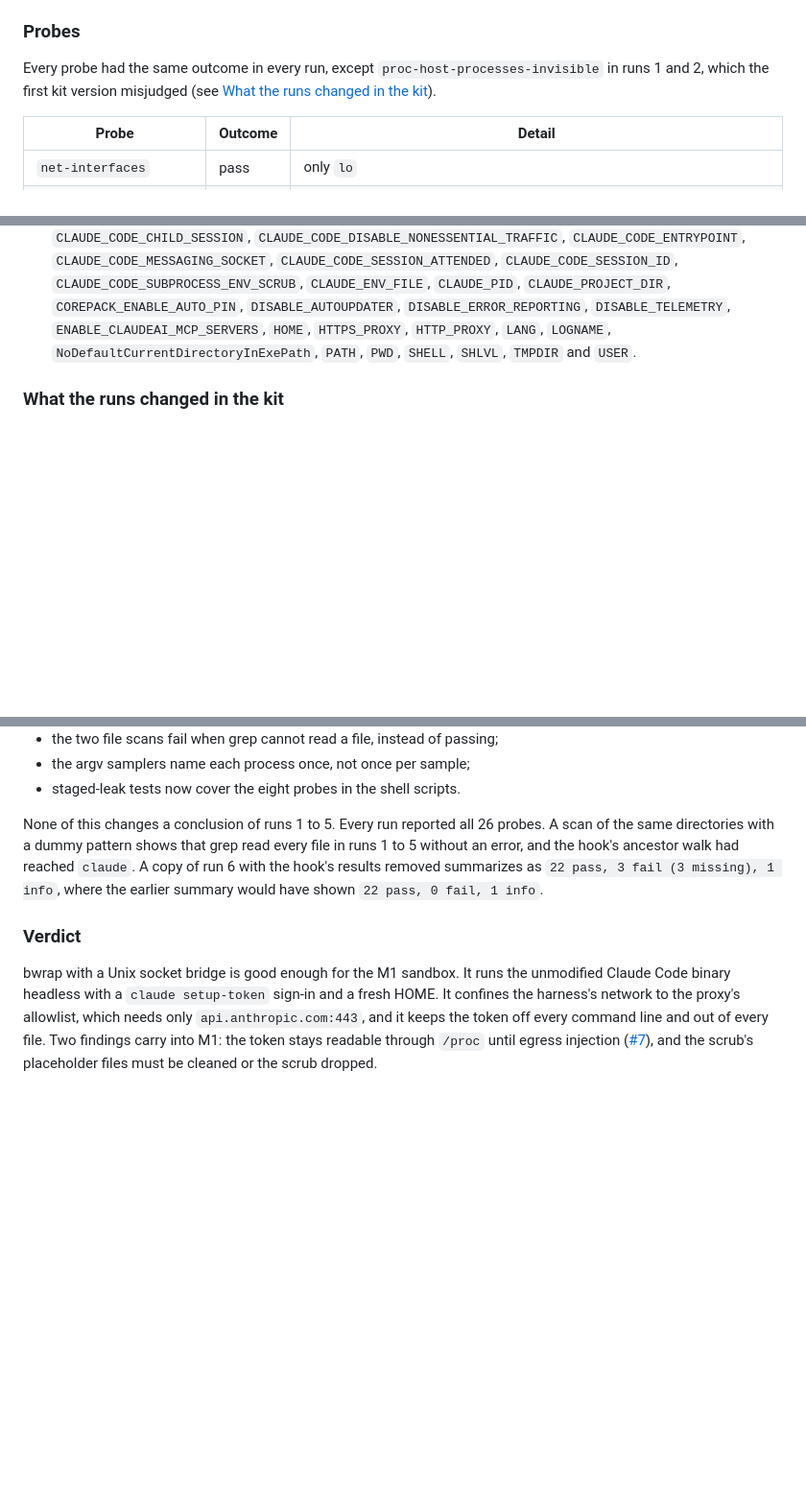
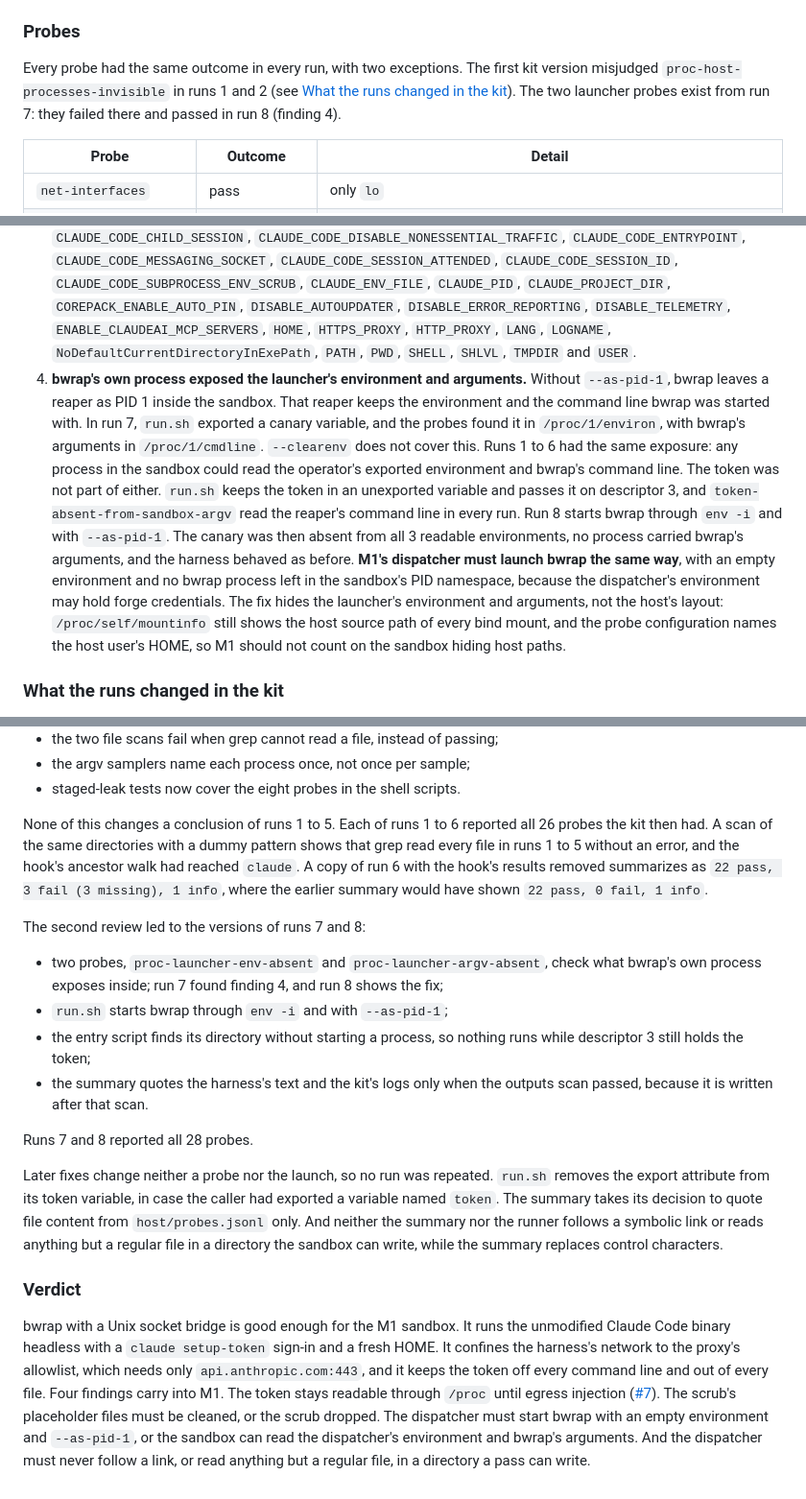
Before and after one commit to agent-pilled/ai-agents, a Markdown page: spikes/bwrap-claude/README.md, 3 parts joined by grey strips. Shown at 96% size. Rendered like a GitHub page; blank space fills up the shorter version.

Commit message:
docs(spike): record the launcher leak and its fix
A canary run showed that bwrap's PID 1 reaper exposed the environment and
arguments bwrap was started with; the next run, with env -i and --as-pid-1,
shows them gone. M1's dispatcher has to launch bwrap the same way.

```diff
--- a/spikes/bwrap-claude/README.md
+++ b/spikes/bwrap-claude/README.md
@@ -292,9 +296,11 @@ denied CONNECT to `example.com:443` before the harness starts.
 
 ### Probes
 
-Every probe had the same outcome in every run, except
-`proc-host-processes-invisible` in runs 1 and 2, which the first kit version
-misjudged (see [What the runs changed in the kit](#what-the-runs-changed-in-the-kit)).
+Every probe had the same outcome in every run, with two exceptions. The first
+kit version misjudged `proc-host-processes-invisible` in runs 1 and 2 (see
+[What the runs changed in the kit](#what-the-runs-changed-in-the-kit)). The
+two launcher probes exist from run 7: they failed there and passed in run 8
+(finding 4).
 
 | Probe | Outcome | Detail |
 | --- | --- | --- |
@@ -390,6 +398,25 @@ an empty `inline-comments-buffer.jsonl`. The workspace is covered in finding 2.
    `ENABLE_CLAUDEAI_MCP_SERVERS`, `HOME`, `HTTPS_PROXY`, `HTTP_PROXY`, `LANG`,
    `LOGNAME`, `NoDefaultCurrentDirectoryInExePath`, `PATH`, `PWD`, `SHELL`,
    `SHLVL`, `TMPDIR` and `USER`.
+4. **bwrap's own process exposed the launcher's environment and arguments.**
+   Without `--as-pid-1`, bwrap leaves a reaper as PID 1 inside the sandbox.
+   That reaper keeps the environment and the command line bwrap was started
+   with. In run 7, `run.sh` exported a canary variable, and the probes found it
+   in `/proc/1/environ`, with bwrap's arguments in `/proc/1/cmdline`.
+   `--clearenv` does not cover this. Runs 1 to 6 had the same exposure: any
+   process in the sandbox could read the operator's exported environment and
+   bwrap's command line. The token was not part of either. `run.sh` keeps the
+   token in an unexported variable and passes it on descriptor 3, and
+   `token-absent-from-sandbox-argv` read the reaper's command line in every
+   run. Run 8 starts bwrap through `env -i` and with `--as-pid-1`. The canary
+   was then absent from all 3 readable environments, no process carried
+   bwrap's arguments, and the harness behaved as before. **M1's dispatcher must
+   launch bwrap the same way**, with an empty environment and no bwrap process
+   left in the sandbox's PID namespace, because the dispatcher's environment
+   may hold forge credentials. The fix hides the launcher's environment and
+   arguments, not the host's layout: `/proc/self/mountinfo` still shows the
+   host source path of every bind mount, and the probe configuration names the
+   host user's HOME, so M1 should not count on the sandbox hiding host paths.
 
 ### What the runs changed in the kit
 
@@ -412,12 +439,33 @@ The review of this pull request led to the version of run 6:
 - the argv samplers name each process once, not once per sample;
 - staged-leak tests now cover the eight probes in the shell scripts.
 
-None of this changes a conclusion of runs 1 to 5. Every run reported all 26
-probes. A scan of the same directories with a dummy pattern shows that grep
+None of this changes a conclusion of runs 1 to 5. Each of runs 1 to 6 reported
+all 26 probes the kit then had. A scan of the same directories with a dummy pattern shows that grep
 read every file in runs 1 to 5 without an error, and the hook's ancestor walk
 had reached `claude`. A copy of run 6 with the hook's results removed
 summarizes as `22 pass, 3 fail (3 missing), 1 info`, where the earlier
 summary would have shown `22 pass, 0 fail, 1 info`.
+
+The second review led to the versions of runs 7 and 8:
+
+- two probes, `proc-launcher-env-absent` and `proc-launcher-argv-absent`,
+  check what bwrap's own process exposes inside; run 7 found finding 4, and
+  run 8 shows the fix;
+- `run.sh` starts bwrap through `env -i` and with `--as-pid-1`;
+- the entry script finds its directory without starting a process, so nothing
+  runs while descriptor 3 still holds the token;
+- the summary quotes the harness's text and the kit's logs only when the
+  outputs scan passed, because it is written after that scan.
+
+Runs 7 and 8 reported all 28 probes.
+
+Later fixes change neither a probe nor the launch, so no run was repeated.
+`run.sh` removes the export attribute from its token variable, in case the
+caller had exported a variable named `token`. The summary takes its decision
+to quote file content from `host/probes.jsonl` only. And neither the summary
+nor the runner follows a symbolic link or reads anything but a regular file in
+a directory the sandbox can write, while the summary replaces control
+characters.
 
 ### Verdict
 
@@ -425,7 +473,11 @@ bwrap with a Unix socket bridge is good enough for the M1 sandbox. It runs the
 unmodified Claude Code binary headless with a `claude setup-token` sign-in and
 a fresh HOME. It confines the harness's network to the proxy's allowlist,
 which needs only `api.anthropic.com:443`, and it keeps the token off every
-command line and out of every file. Two findings carry into M1: the token
+command line and out of every file. Four findings carry into M1. The token
 stays readable through `/proc` until egress injection
-([#7](https://github.com/mvasin/forgecrew/issues/7)), and the scrub's
-placeholder files must be cleaned or the scrub dropped.
+([#7](https://github.com/mvasin/forgecrew/issues/7)). The scrub's
+placeholder files must be cleaned, or the scrub dropped. The dispatcher
+must start bwrap with an empty environment and `--as-pid-1`, or the
+sandbox can read the dispatcher's environment and bwrap's arguments. And
+the dispatcher must never follow a link, or read anything but a regular file,
+in a directory a pass can write.
```
Also changed, not shown: other parts of spikes/bwrap-claude/README.md (+9 -3 lines).
